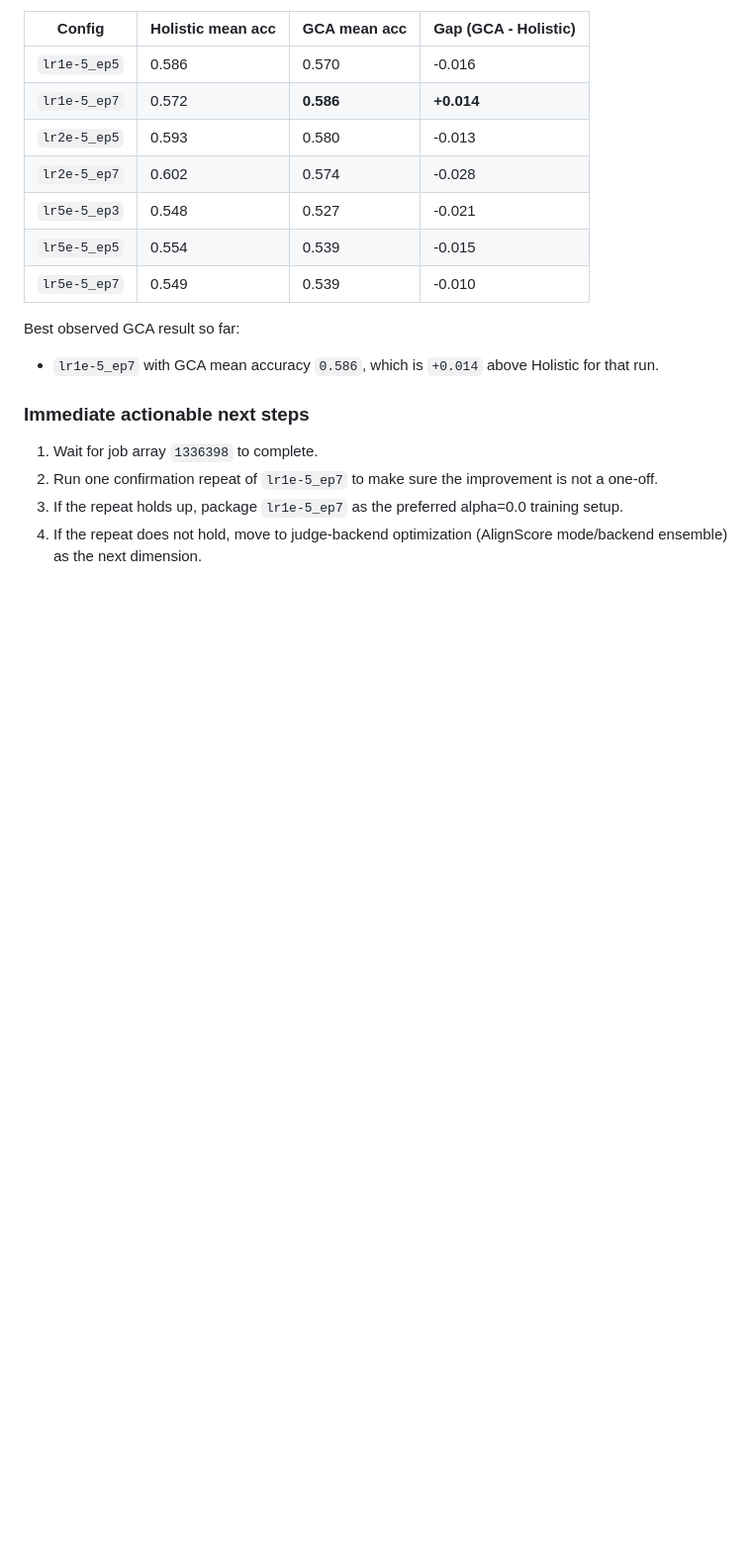
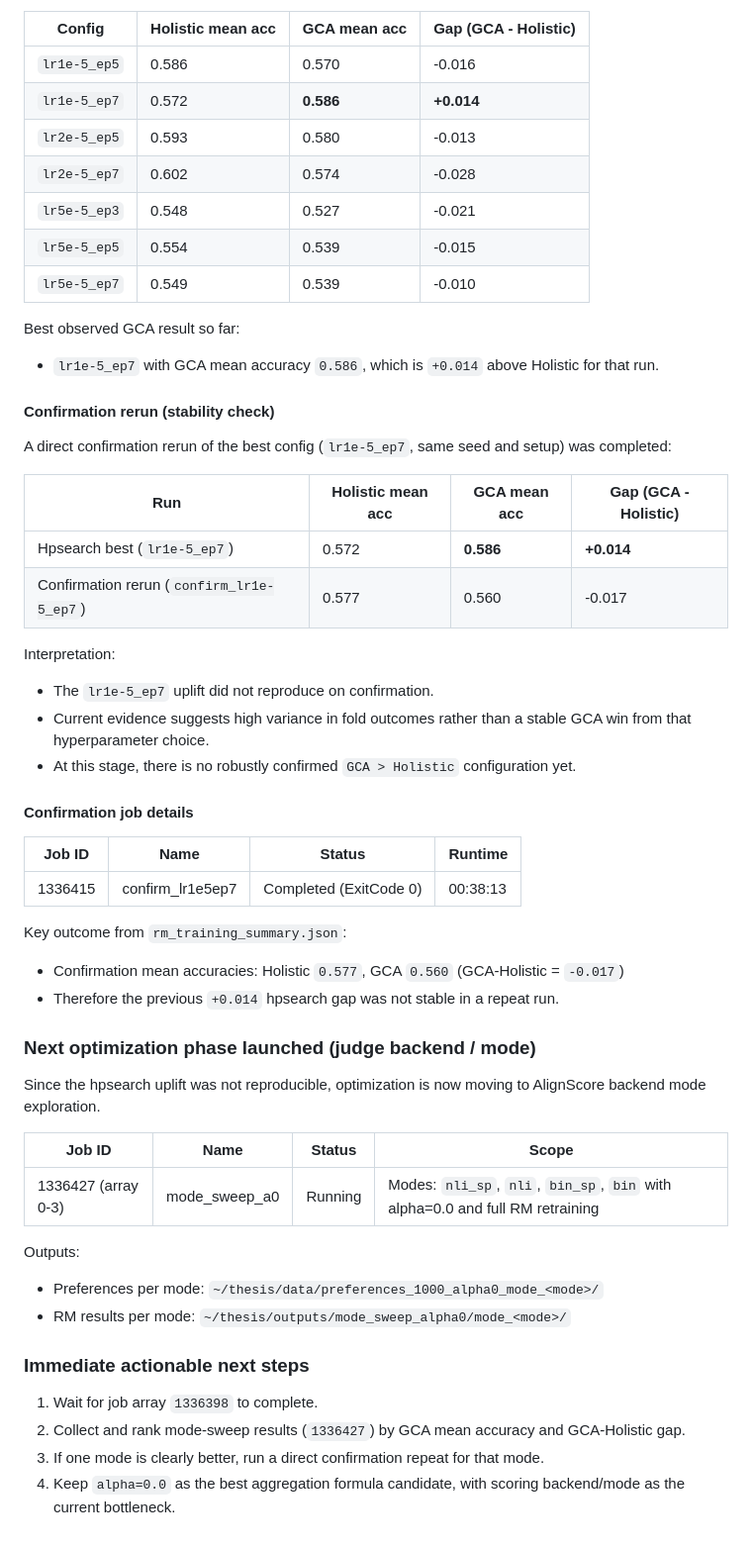
Before and after one commit to hasnat23/master-thesis-rlaif-gca, a Markdown page: progress-updates/23-06-2026/README.md, the part around the change. Shown at 99% size. Drawn GitHub-style; blank space fills up the shorter version.

Commit message:
docs: add confirmation verdict and launch mode sweep phase
- Added job 1336415 completion and confirmation metrics
- Recorded non-reproducibility of lr1e-5_ep7 uplift
- Added launched mode-sweep array job 1336427 (nli_sp/nli/bin_sp/bin)
- Updated immediate next steps for backend/mode optimization

```diff
--- a/progress-updates/23-06-2026/README.md
+++ b/progress-updates/23-06-2026/README.md
@@ -227,9 +227,45 @@ The array finished with a mixed outcome: 7 configs completed successfully and 2
 Best observed GCA result so far:
 - `lr1e-5_ep7` with GCA mean accuracy `0.586`, which is `+0.014` above Holistic for that run.
 
+#### Confirmation rerun (stability check)
+
+A direct confirmation rerun of the best config (`lr1e-5_ep7`, same seed and setup) was completed:
+
+| Run | Holistic mean acc | GCA mean acc | Gap (GCA - Holistic) |
+|-----|-------------------|--------------|-----------------------|
+| Hpsearch best (`lr1e-5_ep7`) | 0.572 | **0.586** | **+0.014** |
+| Confirmation rerun (`confirm_lr1e-5_ep7`) | 0.577 | 0.560 | -0.017 |
+
+Interpretation:
+- The `lr1e-5_ep7` uplift did not reproduce on confirmation.
+- Current evidence suggests high variance in fold outcomes rather than a stable GCA win from that hyperparameter choice.
+- At this stage, there is no robustly confirmed `GCA > Holistic` configuration yet.
+
+#### Confirmation job details
+
+| Job ID | Name | Status | Runtime |
+|--------|------|--------|---------|
+| 1336415 | confirm_lr1e5ep7 | Completed (ExitCode 0) | 00:38:13 |
+
+Key outcome from `rm_training_summary.json`:
+- Confirmation mean accuracies: Holistic `0.577`, GCA `0.560` (GCA-Holistic = `-0.017`)
+- Therefore the previous `+0.014` hpsearch gap was not stable in a repeat run.
+
+### Next optimization phase launched (judge backend / mode)
+
+Since the hpsearch uplift was not reproducible, optimization is now moving to AlignScore backend mode exploration.
+
+| Job ID | Name | Status | Scope |
+|--------|------|--------|-------|
+| 1336427 (array 0-3) | mode_sweep_a0 | Running | Modes: `nli_sp`, `nli`, `bin_sp`, `bin` with alpha=0.0 and full RM retraining |
+
+Outputs:
+- Preferences per mode: `~/thesis/data/preferences_1000_alpha0_mode_<mode>/`
+- RM results per mode: `~/thesis/outputs/mode_sweep_alpha0/mode_<mode>/`
+
 ### Immediate actionable next steps
 
 1. Wait for job array `1336398` to complete.
-2. Run one confirmation repeat of `lr1e-5_ep7` to make sure the improvement is not a one-off.
-3. If the repeat holds up, package `lr1e-5_ep7` as the preferred alpha=0.0 training setup.
-4. If the repeat does not hold, move to judge-backend optimization (AlignScore mode/backend ensemble) as the next dimension.
+2. Collect and rank mode-sweep results (`1336427`) by GCA mean accuracy and GCA-Holistic gap.
+3. If one mode is clearly better, run a direct confirmation repeat for that mode.
+4. Keep `alpha=0.0` as the best aggregation formula candidate, with scoring backend/mode as the current bottleneck.
```
